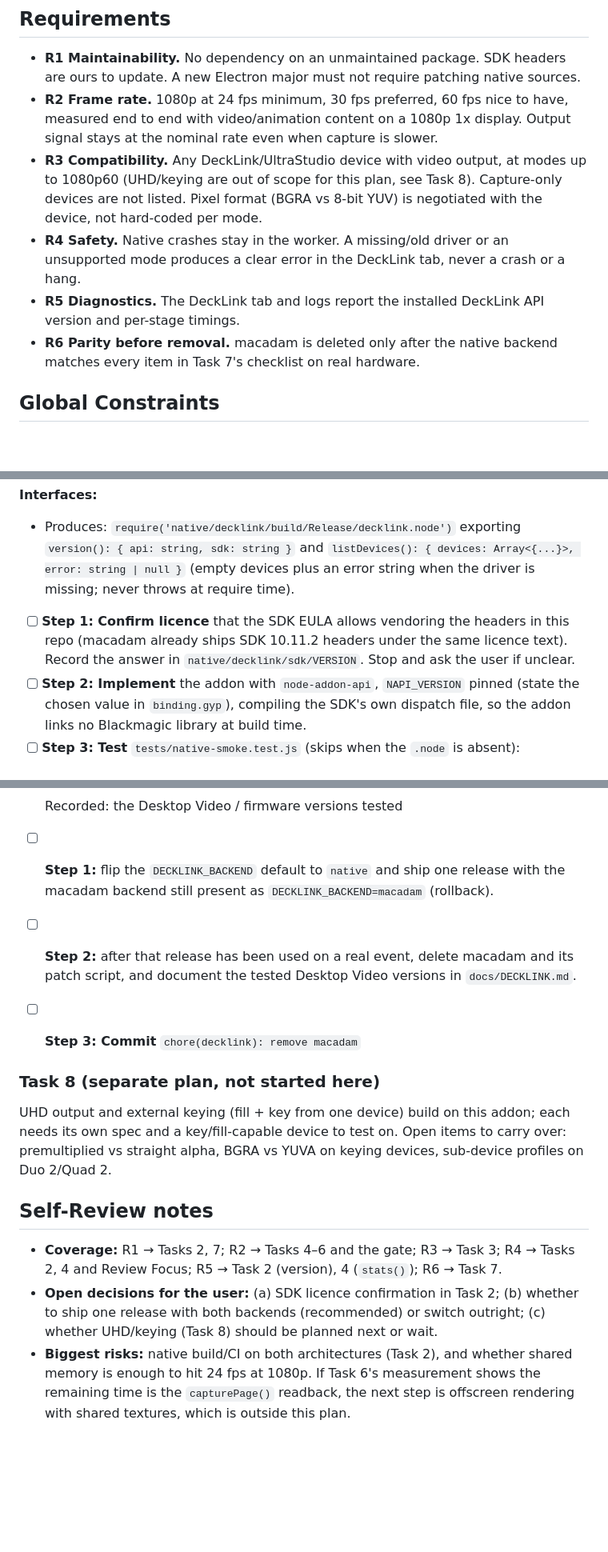
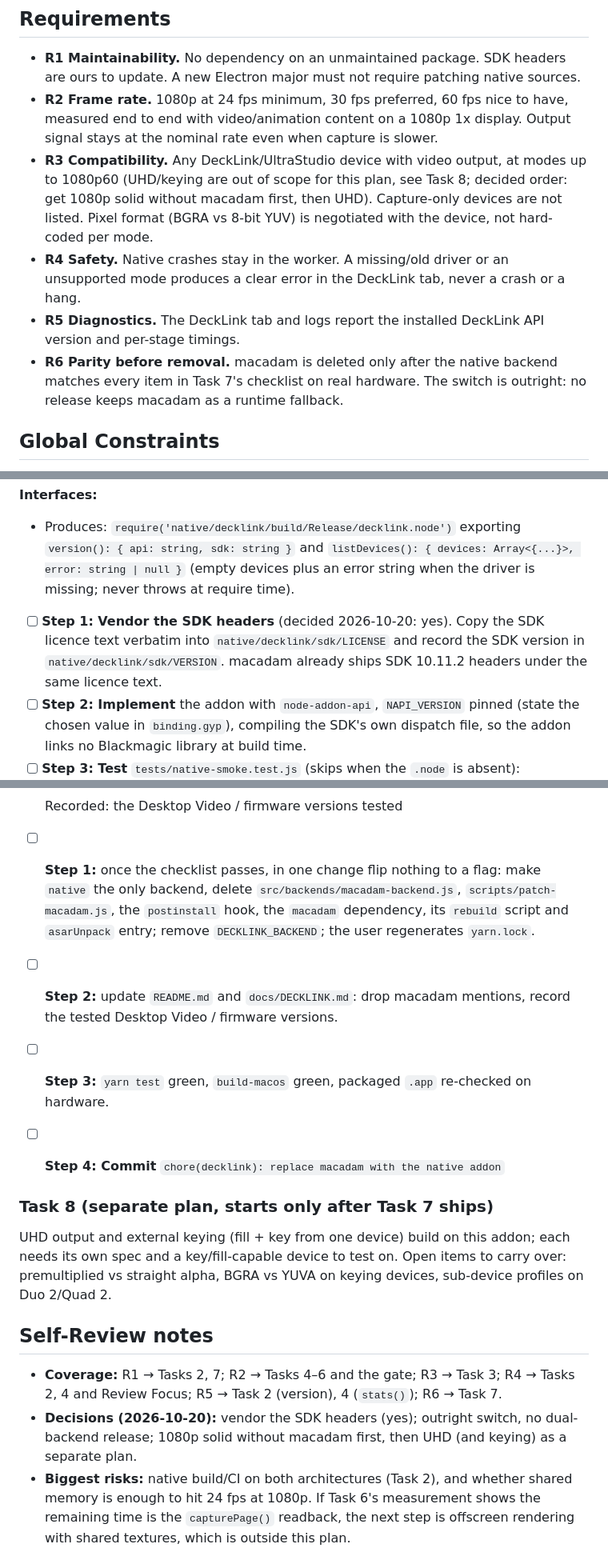
Before and after one commit to TomsFaire/Google-Slides-Controller, a Markdown page: docs/plans/native-decklink-addon.md, 3 parts joined by grey strips. Shown at 80% size. GitHub-like rendering; blank space fills up the shorter version.

Commit message:
docs: record decisions in the native addon plan
Co-Authored-By: Claude Sonnet 5.5 <noreply@anthropic.com>

```diff
--- a/docs/plans/native-decklink-addon.md
+++ b/docs/plans/native-decklink-addon.md
@@ -14,10 +14,10 @@
 
 - **R1 Maintainability.** No dependency on an unmaintained package. SDK headers are ours to update. A new Electron major must not require patching native sources.
 - **R2 Frame rate.** 1080p at 24 fps minimum, 30 fps preferred, 60 fps nice to have, measured end to end with video/animation content on a 1080p 1x display. Output signal stays at the nominal rate even when capture is slower.
-- **R3 Compatibility.** Any DeckLink/UltraStudio device with video output, at modes up to 1080p60 (UHD/keying are out of scope for this plan, see Task 8). Capture-only devices are not listed. Pixel format (BGRA vs 8-bit YUV) is negotiated with the device, not hard-coded per mode.
+- **R3 Compatibility.** Any DeckLink/UltraStudio device with video output, at modes up to 1080p60 (UHD/keying are out of scope for this plan, see Task 8; decided order: get 1080p solid without macadam first, then UHD). Capture-only devices are not listed. Pixel format (BGRA vs 8-bit YUV) is negotiated with the device, not hard-coded per mode.
 - **R4 Safety.** Native crashes stay in the worker. A missing/old driver or an unsupported mode produces a clear error in the DeckLink tab, never a crash or a hang.
 - **R5 Diagnostics.** The DeckLink tab and logs report the installed DeckLink API version and per-stage timings.
-- **R6 Parity before removal.** macadam is deleted only after the native backend matches every item in Task 7's checklist on real hardware.
+- **R6 Parity before removal.** macadam is deleted only after the native backend matches every item in Task 7's checklist on real hardware. The switch is outright: no release keeps macadam as a runtime fallback.
 
 ## Global Constraints
 
@@ -87,7 +87,7 @@ Failure modes the requirements imply that no single task's happy path covers. Ea
 **Interfaces:**
 - Produces: `require('native/decklink/build/Release/decklink.node')` exporting `version(): { api: string, sdk: string }` and `listDevices(): { devices: Array<{...}>, error: string | null }` (empty devices plus an error string when the driver is missing; never throws at require time).
 
-- [ ] **Step 1: Confirm licence** that the SDK EULA allows vendoring the headers in this repo (macadam already ships SDK 10.11.2 headers under the same licence text). Record the answer in `native/decklink/sdk/VERSION`. Stop and ask the user if unclear.
+- [ ] **Step 1: Vendor the SDK headers** (decided 2026-10-20: yes). Copy the SDK licence text verbatim into `native/decklink/sdk/LICENSE` and record the SDK version in `native/decklink/sdk/VERSION`. macadam already ships SDK 10.11.2 headers under the same licence text.
 - [ ] **Step 2: Implement** the addon with `node-addon-api`, `NAPI_VERSION` pinned (state the chosen value in `binding.gyp`), compiling the SDK's own dispatch file, so the addon links no Blackmagic library at build time.
 - [ ] **Step 3: Test** `tests/native-smoke.test.js` (skips when the `.node` is absent): `version().api` matches `/^\d+\.\d+/`; `listDevices()` returns an object with `devices` array and `error` either `null` or a string (Review Focus 2).
 - [ ] **Step 4: [user]** `yarn build:native` then `ELECTRON_RUN_AS_NODE=1 electron scripts/decklink-native-info.js` — prints the API version matching the macadam `deckLinkVersion()` and the UltraStudio by name.
@@ -170,16 +170,17 @@ Failure modes the requirements imply that no single task's happy path covers. Ea
 - [ ] Desktop Video absent: the app starts, the tab explains why
 - [ ] Recorded: the Desktop Video / firmware versions tested
 
-- [ ] **Step 1:** flip the `DECKLINK_BACKEND` default to `native` and ship one release with the macadam backend still present as `DECKLINK_BACKEND=macadam` (rollback).
-- [ ] **Step 2:** after that release has been used on a real event, delete macadam and its patch script, and document the tested Desktop Video versions in `docs/DECKLINK.md`.
-- [ ] **Step 3: Commit** `chore(decklink): remove macadam`
+- [ ] **Step 1:** once the checklist passes, in one change flip nothing to a flag: make `native` the only backend, delete `src/backends/macadam-backend.js`, `scripts/patch-macadam.js`, the `postinstall` hook, the `macadam` dependency, its `rebuild` script and `asarUnpack` entry; remove `DECKLINK_BACKEND`; the user regenerates `yarn.lock`.
+- [ ] **Step 2:** update `README.md` and `docs/DECKLINK.md`: drop macadam mentions, record the tested Desktop Video / firmware versions.
+- [ ] **Step 3:** `yarn test` green, `build-macos` green, packaged `.app` re-checked on hardware.
+- [ ] **Step 4: Commit** `chore(decklink): replace macadam with the native addon`
 
-### Task 8 (separate plan, not started here)
+### Task 8 (separate plan, starts only after Task 7 ships)
 
 UHD output and external keying (fill + key from one device) build on this addon; each needs its own spec and a key/fill-capable device to test on. Open items to carry over: premultiplied vs straight alpha, BGRA vs YUVA on keying devices, sub-device profiles on Duo 2/Quad 2.
 
 ## Self-Review notes
 
 - **Coverage:** R1 → Tasks 2, 7; R2 → Tasks 4–6 and the gate; R3 → Task 3; R4 → Tasks 2, 4 and Review Focus; R5 → Task 2 (version), 4 (`stats()`); R6 → Task 7.
-- **Open decisions for the user:** (a) SDK licence confirmation in Task 2; (b) whether to ship one release with both backends (recommended) or switch outright; (c) whether UHD/keying (Task 8) should be planned next or wait.
+- **Decisions (2026-10-20):** vendor the SDK headers (yes); outright switch, no dual-backend release; 1080p solid without macadam first, then UHD (and keying) as a separate plan.
 - **Biggest risks:** native build/CI on both architectures (Task 2), and whether shared memory is enough to hit 24 fps at 1080p. If Task 6's measurement shows the remaining time is the `capturePage()` readback, the next step is offscreen rendering with shared textures, which is outside this plan.
```
Also changed, not shown: other parts of docs/plans/native-decklink-addon.md (+1 -1 lines).
